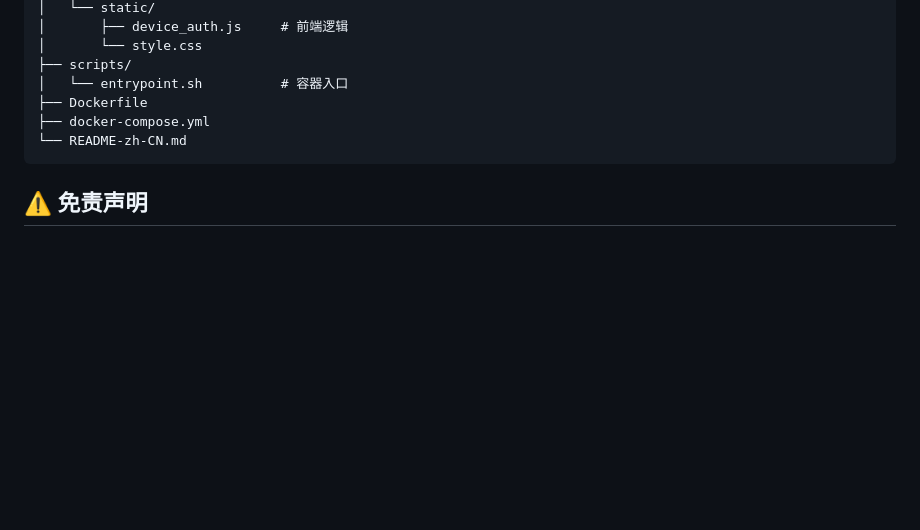
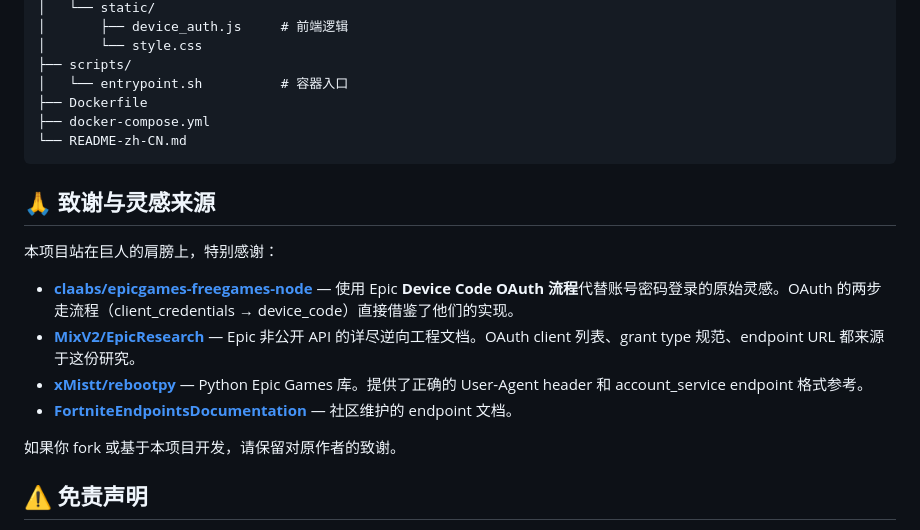
Before and after one commit to zz3656/epic-games-helper, a Markdown page: README-zh-CN.md, the part around the change. GitHub-like rendering; blank space fills up the shorter version.

````diff
--- a/README-zh-CN.md
+++ b/README-zh-CN.md
@@ -160,6 +160,17 @@ epicgames/
 └── README-zh-CN.md
 ```
 
+## 🙏 致谢与灵感来源
+
+本项目站在巨人的肩膀上，特别感谢：
+
+- **[claabs/epicgames-freegames-node](https://github.com/claabs/epicgames-freegames-node)** — 使用 Epic **Device Code OAuth 流程**代替账号密码登录的原始灵感。OAuth 的两步走流程（client_credentials → device_code）直接借鉴了他们的实现。
+- **[MixV2/EpicResearch](https://github.com/MixV2/EpicResearch)** — Epic 非公开 API 的详尽逆向工程文档。OAuth client 列表、grant type 规范、endpoint URL 都来源于这份研究。
+- **[xMistt/rebootpy](https://github.com/xMistt/rebootpy)** — Python Epic Games 库。提供了正确的 User-Agent header 和 account_service endpoint 格式参考。
+- **[FortniteEndpointsDocumentation](https://github.com/LeleDerGrasshalmi/FortniteEndpointsDocumentation)** — 社区维护的 endpoint 文档。
+
+如果你 fork 或基于本项目开发，请保留对原作者的致谢。
+
 ## ⚠️ 免责声明
 
 - 本项目仅供学习交流，请遵守 [Epic Games 服务条款](https://www.epicgames.com/site/en-US/terms-of-service)
````
Also changed, not shown: .github/workflows/dockerhub-readme.md (+6 -0 lines), README.md (+11 -0 lines).
